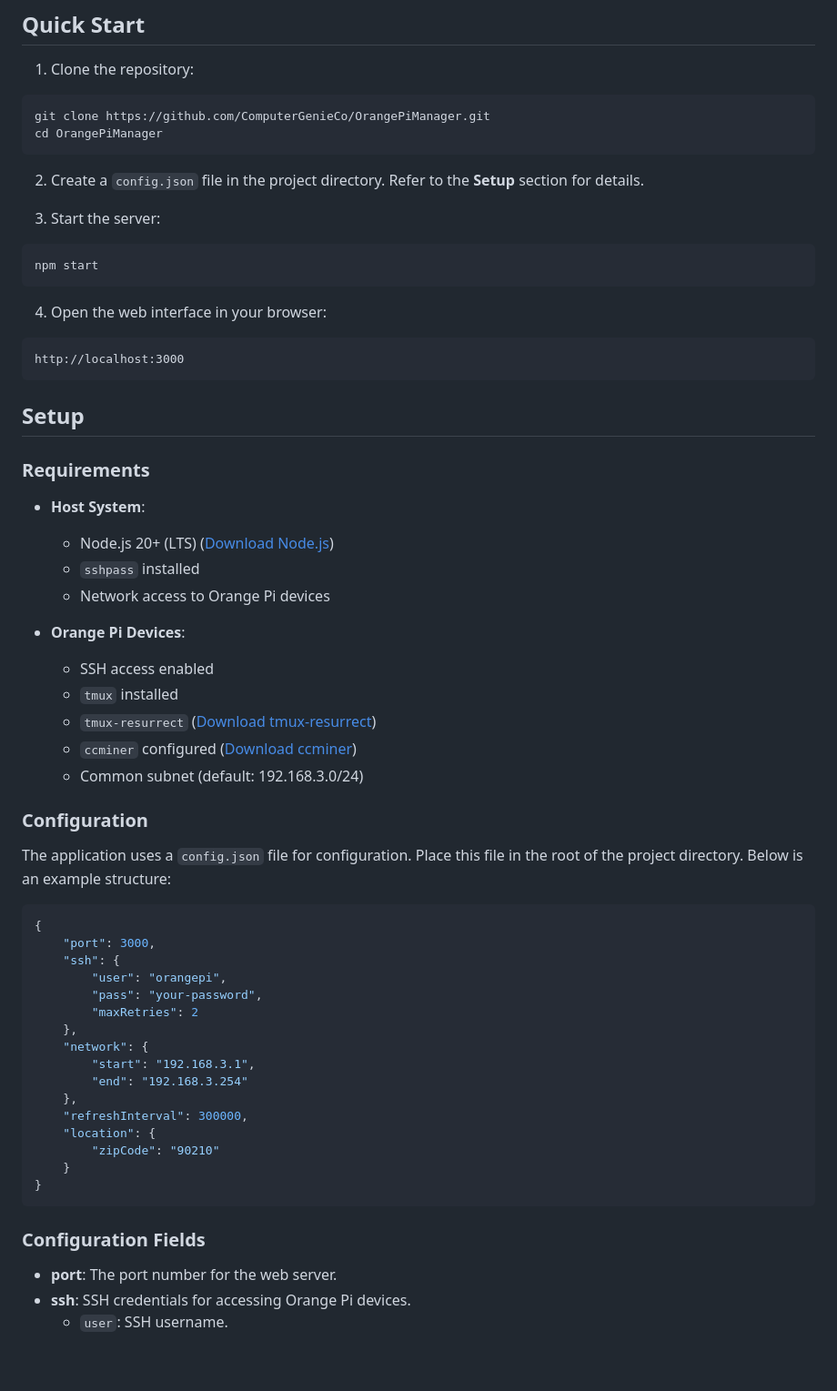
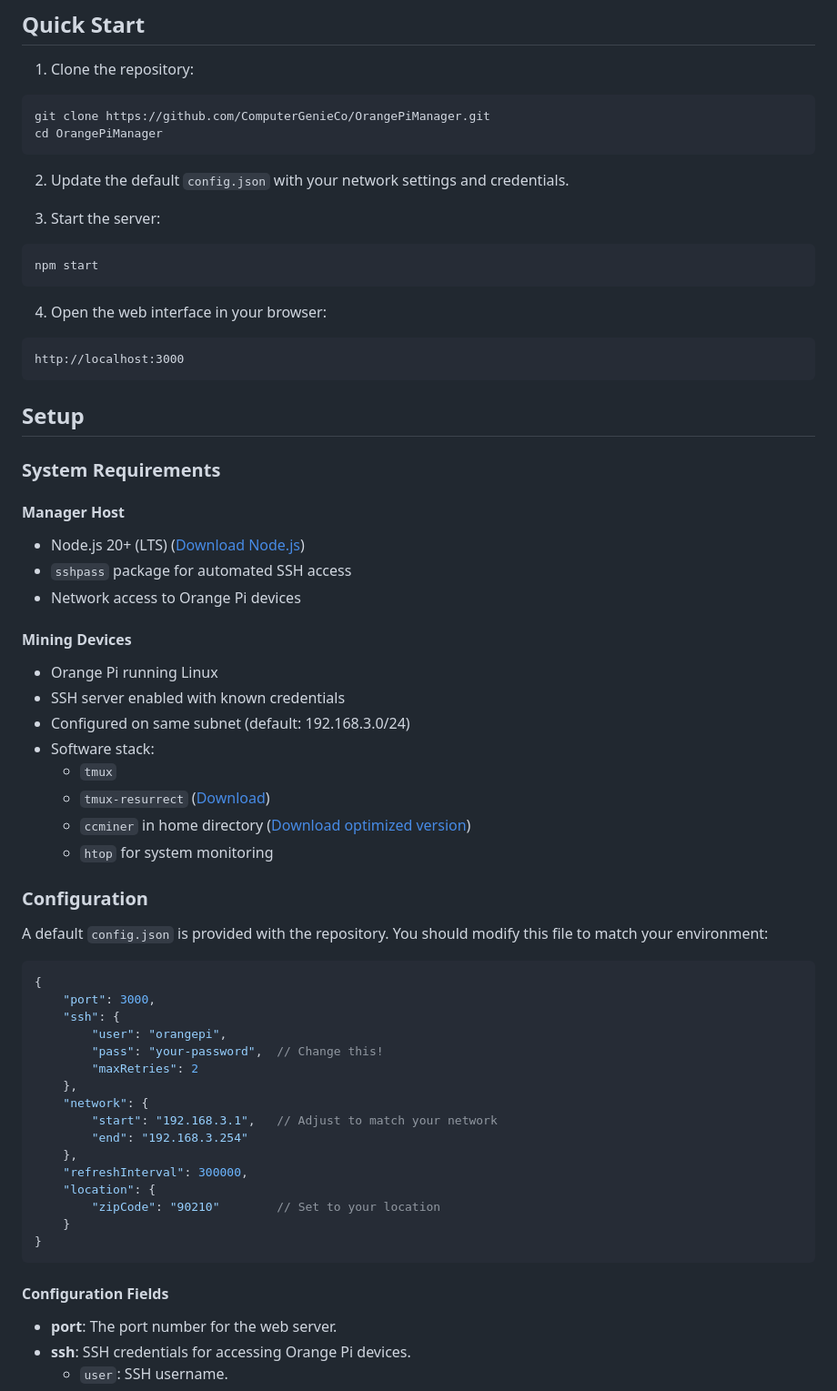
Before and after one commit to ComputerGenieCo/OrangePiManager, a Markdown page: README.md, the part around the change printed below. Shown: that part at 91% size. Drawn GitHub-style; blank space fills up the shorter version.

````diff
--- a/README.md
+++ b/README.md
@@ -23,7 +23,7 @@ git clone https://github.com/ComputerGenieCo/OrangePiManager.git
 cd OrangePiManager
 ```
 
-2. Create a `config.json` file in the project directory. Refer to the **Setup** section for details.
+2. Update the default `config.json` with your network settings and credentials.
 
 3. Start the server:
 ```bash
@@ -37,44 +37,47 @@ http://localhost:3000
 
 ## Setup
 
-### Requirements
+### System Requirements
 
-- **Host System**:
-  - Node.js 20+ (LTS) ([Download Node.js](https://nodejs.org/en/download))
-  - `sshpass` installed
-  - Network access to Orange Pi devices
+#### Manager Host
+- Node.js 20+ (LTS) ([Download Node.js](https://nodejs.org/en/download))
+- `sshpass` package for automated SSH access
+- Network access to Orange Pi devices
 
-- **Orange Pi Devices**:
-  - SSH access enabled
-  - `tmux` installed
-  - `tmux-resurrect` ([Download tmux-resurrect](https://github.com/tmux-plugins/tmux-resurrect.git))
-  - `ccminer` configured ([Download ccminer](https://github.com/Oink70/CCminer-ARM-optimized.git))
-  - Common subnet (default: 192.168.3.0/24)
+#### Mining Devices
+- Orange Pi running Linux
+- SSH server enabled with known credentials
+- Configured on same subnet (default: 192.168.3.0/24)
+- Software stack:
+  - `tmux`
+  - `tmux-resurrect` ([Download](https://github.com/tmux-plugins/tmux-resurrect.git))
+  - `ccminer` in home directory ([Download optimized version](https://github.com/Oink70/CCminer-ARM-optimized.git))
+  - `htop` for system monitoring
 
 ### Configuration
 
-The application uses a `config.json` file for configuration. Place this file in the root of the project directory. Below is an example structure:
+A default `config.json` is provided with the repository. You should modify this file to match your environment:
 
 ```json
 {
     "port": 3000,
     "ssh": {
         "user": "orangepi",
-        "pass": "your-password",
+        "pass": "your-password",  // Change this!
         "maxRetries": 2
     },
     "network": {
-        "start": "192.168.3.1",
+        "start": "192.168.3.1",   // Adjust to match your network
         "end": "192.168.3.254"
     },
     "refreshInterval": 300000,
     "location": {
-        "zipCode": "90210"
+        "zipCode": "90210"        // Set to your location
     }
 }
 ```
 
-### Configuration Fields
+#### Configuration Fields
 - **port**: The port number for the web server.
 - **ssh**: SSH credentials for accessing Orange Pi devices.
   - `user`: SSH username.
````
Also changed, not shown: other parts of README.md (+38 -5 lines).
